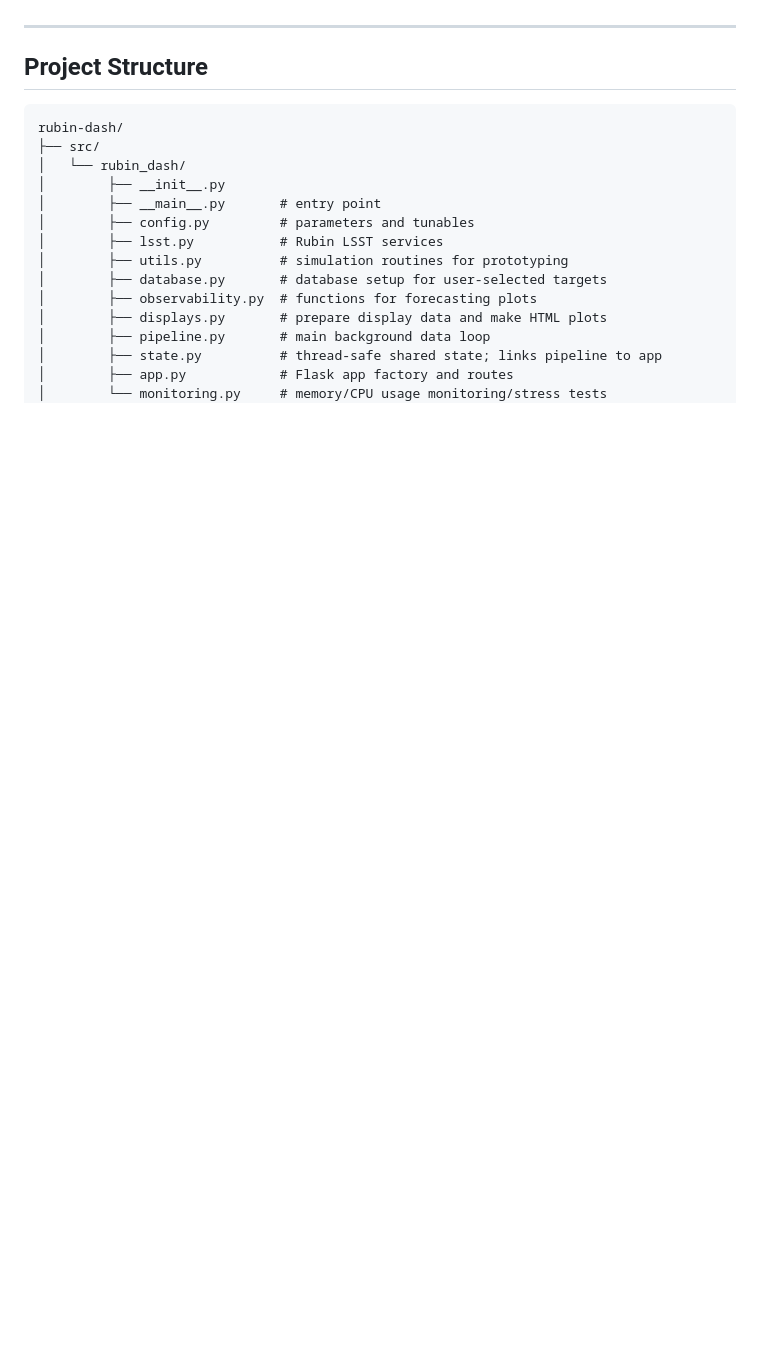
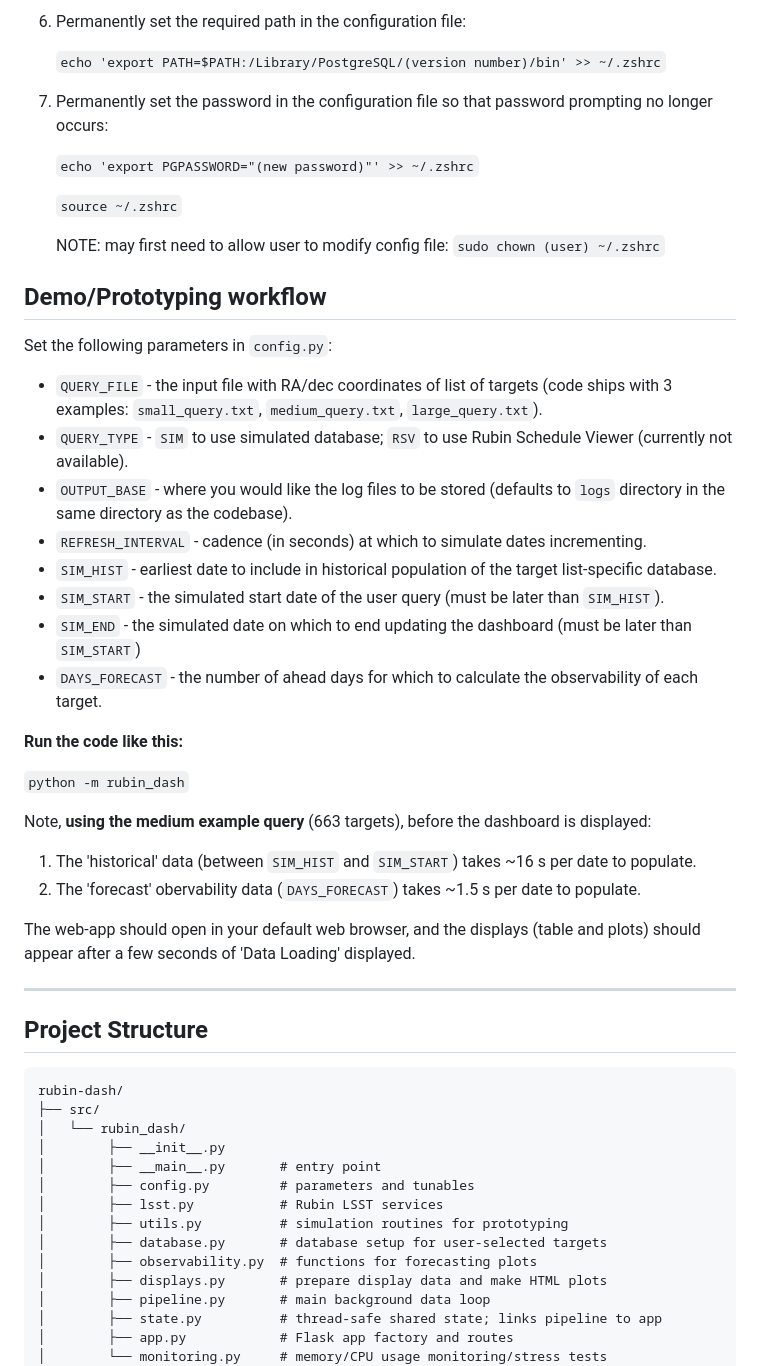
Before and after one commit to aordog/rubin-dash, a Markdown page: README.md, the part around one of its changes. Rendered like a GitHub page; blank space fills up the shorter version.

Commit message:
update README with postgreSQL installation instructions

```diff
--- a/README.md
+++ b/README.md
@@ -5,3 +66,37 @@ The current version is in a prototyping phase, using data from either the Rubin
+6. Permanently set the required path in the configuration file:
+
+    `echo 'export PATH=$PATH:/Library/PostgreSQL/(version number)/bin' >> ~/.zshrc`
+7. Permanently set the password in the configuration file so that password prompting no longer occurs:
+
+    `echo 'export PGPASSWORD="(new password)"' >> ~/.zshrc`
+
+    `source ~/.zshrc`
+
+    NOTE: may first need to allow user to modify config file: `sudo chown (user) ~/.zshrc`
+
+
+## Demo/Prototyping workflow
+
+Set the following parameters in `config.py`:
+- `QUERY_FILE` - the input file with RA/dec coordinates of list of targets (code ships with 3 examples: `small_query.txt`, `medium_query.txt`, `large_query.txt`).
+- `QUERY_TYPE` - `SIM` to use simulated database; `RSV` to use Rubin Schedule Viewer (currently not available).
+- `OUTPUT_BASE` - where you would like the log files to be stored (defaults to `logs` directory in the same directory as the codebase).
+- `REFRESH_INTERVAL` - cadence (in seconds) at which to simulate dates incrementing.
+- `SIM_HIST` - earliest date to include in historical population of the target list-specific database.
+- `SIM_START` - the simulated start date of the user query (must be later than `SIM_HIST`).
+- `SIM_END` - the simulated date on which to end updating the dashboard (must be later than `SIM_START`)
+- `DAYS_FORECAST` - the number of ahead days for which to calculate the observability of each target.
+
+**Run the code like this:**
+
+`python -m rubin_dash`
+
+Note, **using the medium example query** (663 targets), before the dashboard is displayed:
+
+1. The 'historical' data (between `SIM_HIST` and `SIM_START`) takes ~16 s per date to populate.
+2. The 'forecast' obervability data (`DAYS_FORECAST`) takes ~1.5 s per date to populate.
+
+The web-app should open in your default web browser, and the displays (table and plots) should appear after a few seconds of 'Data Loading' displayed.
 
 ---
 ## Project Structure
```
Also changed, not shown: other parts of README.md (+62 -42 lines).
